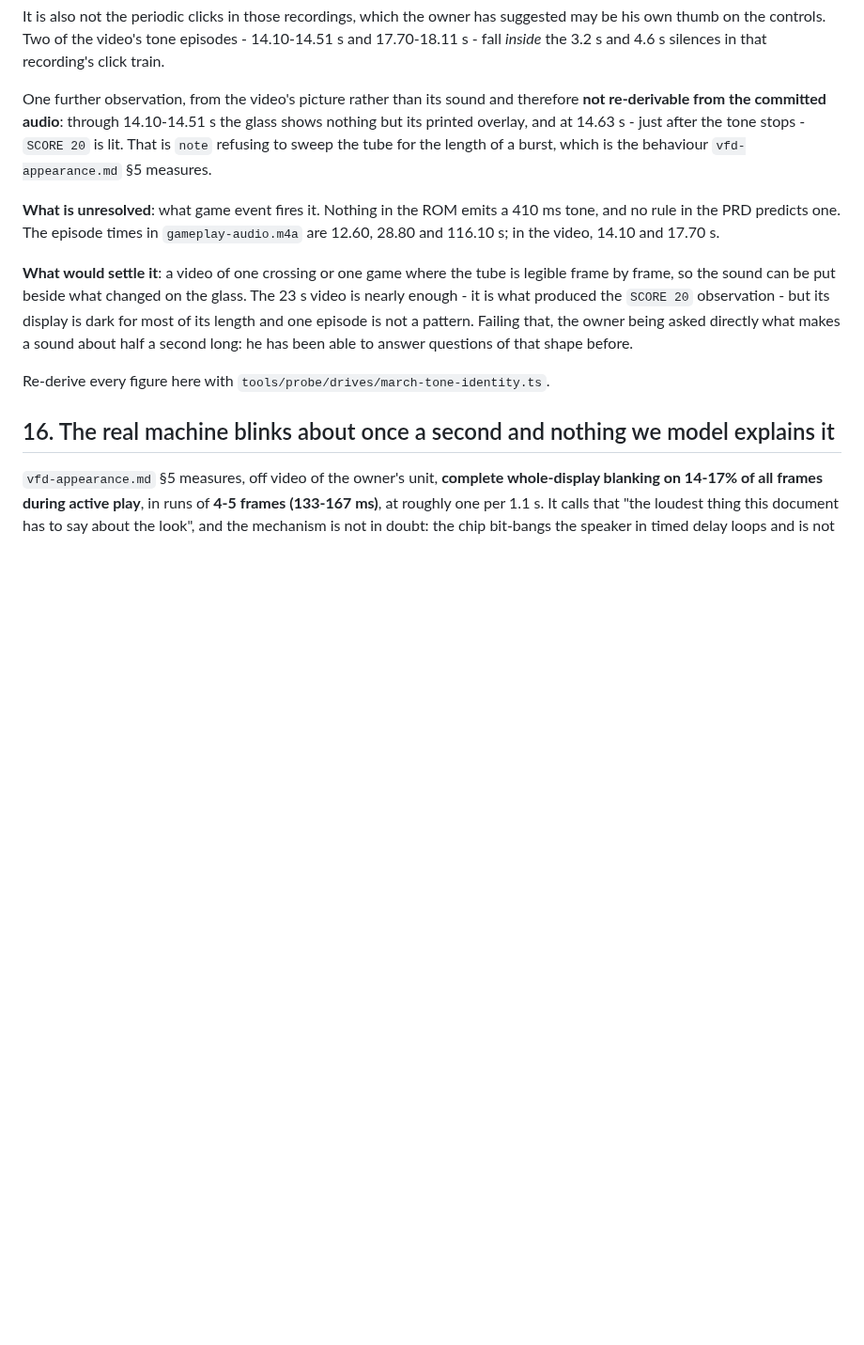
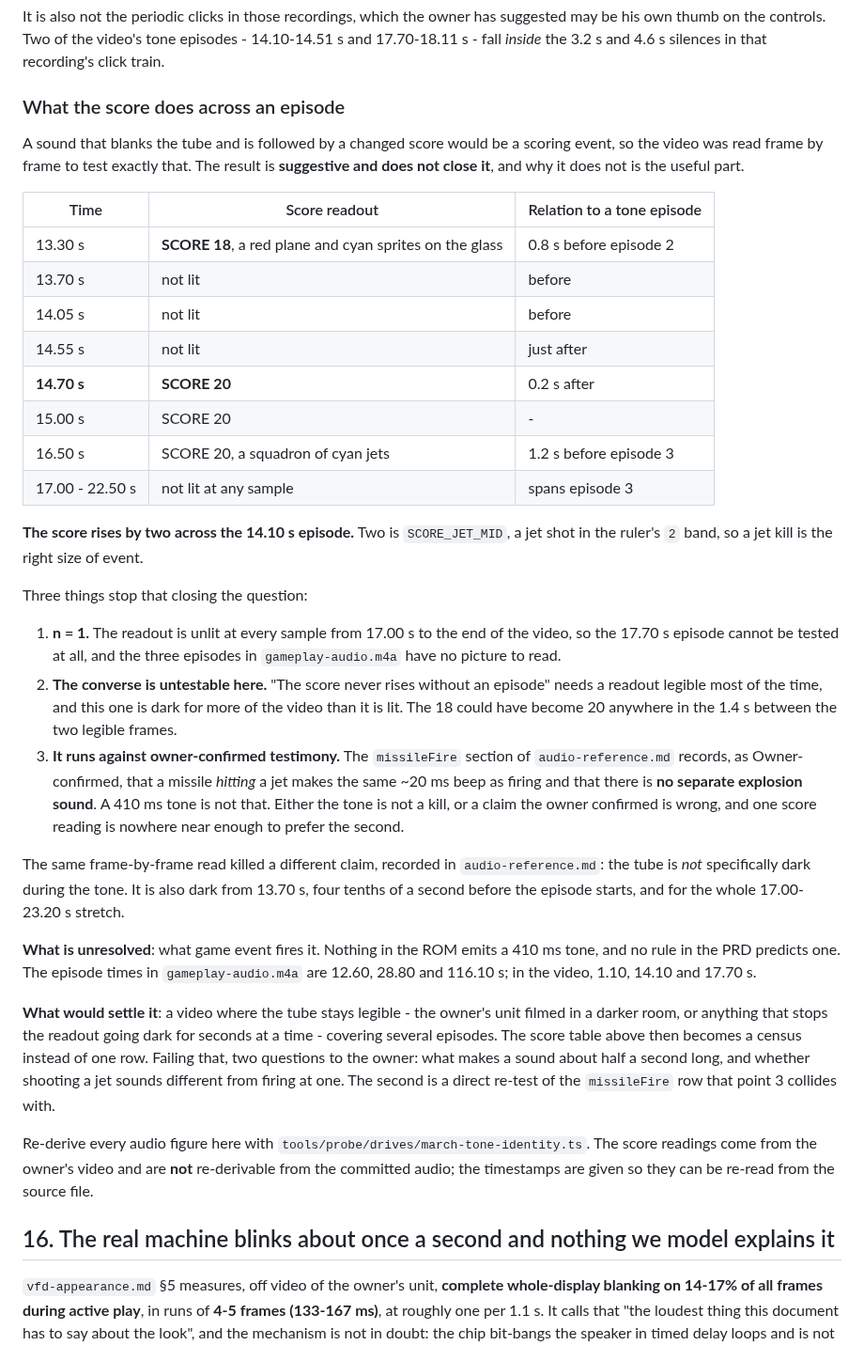
Before and after one commit to bjcoombs/jet-fighters, a Markdown page: docs/evidence/open-questions.md, the part around the change. Shown at 94% size. Drawn GitHub-style; blank space fills up the shorter version.

Commit message:
docs: Read the score across a 625 Hz episode, and withdraw a claim it killed
The team lead asked whether the tone is a scoring event. Read frame by frame,
the score is 18 at 13.30 s and 20 at 14.70 s, either side of the 14.10-14.51 s
episode. Two is SCORE_JET_MID, so a jet kill is the right size of event.

It does not close the question and open-questions.md 15 says why: n = 1, the
readout is unlit at every sample from 17.00 s so the second episode cannot be
tested, and a 410 ms tone collides with the owner-confirmed row saying a hit
makes the same 20 ms beep as a shot with no separate explosion sound.

The same read withdraws a claim made two commits ago. The tube is not
specifically dark during the tone: it is also dark from 13.70 s, four tenths of
a second before the episode starts, and for the whole 17.00-23.20 s stretch.
Darkness in this recording is not specific to the tone, so it was never
evidence about it. Both the withdrawal and what made it persuasive are recorded.

Claude-Session: https://claude.ai/code/session_01GFus3eUfVUPLegdvEc7Qct

```diff
--- a/docs/evidence/open-questions.md
+++ b/docs/evidence/open-questions.md
@@ -1218,24 +1218,59 @@ be his own thumb on the controls. Two of the video's tone episodes - 14.10-14.51
 17.70-18.11 s - fall *inside* the 3.2 s and 4.6 s silences in that recording's click
 train.
 
-One further observation, from the video's picture rather than its sound and therefore
-**not re-derivable from the committed audio**: through 14.10-14.51 s the glass shows
-nothing but its printed overlay, and at 14.63 s - just after the tone stops - `SCORE 20`
-is lit. That is `note` refusing to sweep the tube for the length of a burst, which is the
-behaviour `vfd-appearance.md` §5 measures.
+### What the score does across an episode
+
+A sound that blanks the tube and is followed by a changed score would be a scoring event,
+so the video was read frame by frame to test exactly that. The result is **suggestive and
+does not close it**, and why it does not is the useful part.
+
+| Time | Score readout | Relation to a tone episode |
+| --- | --- | --- |
+| 13.30 s | **SCORE 18**, a red plane and cyan sprites on the glass | 0.8 s before episode 2 |
+| 13.70 s | not lit | before |
+| 14.05 s | not lit | before |
+| 14.55 s | not lit | just after |
+| **14.70 s** | **SCORE 20** | 0.2 s after |
+| 15.00 s | SCORE 20 | - |
+| 16.50 s | SCORE 20, a squadron of cyan jets | 1.2 s before episode 3 |
+| 17.00 - 22.50 s | not lit at any sample | spans episode 3 |
+
+**The score rises by two across the 14.10 s episode.** Two is `SCORE_JET_MID`, a jet shot
+in the ruler's `2` band, so a jet kill is the right size of event.
+
+Three things stop that closing the question:
+
+1. **n = 1.** The readout is unlit at every sample from 17.00 s to the end of the video,
+   so the 17.70 s episode cannot be tested at all, and the three episodes in
+   `gameplay-audio.m4a` have no picture to read.
+2. **The converse is untestable here.** "The score never rises without an episode" needs
+   a readout legible most of the time, and this one is dark for more of the video than it
+   is lit. The 18 could have become 20 anywhere in the 1.4 s between the two legible
+   frames.
+3. **It runs against owner-confirmed testimony.** The `missileFire` section of
+   `audio-reference.md` records, as Owner-confirmed, that a missile *hitting* a jet makes
+   the same ~20 ms beep as firing and that there is **no separate explosion sound**. A
+   410 ms tone is not that. Either the tone is not a kill, or a claim the owner confirmed
+   is wrong, and one score reading is nowhere near enough to prefer the second.
+
+The same frame-by-frame read killed a different claim, recorded in `audio-reference.md`:
+the tube is *not* specifically dark during the tone. It is also dark from 13.70 s, four
+tenths of a second before the episode starts, and for the whole 17.00-23.20 s stretch.
 
 **What is unresolved**: what game event fires it. Nothing in the ROM emits a 410 ms tone,
 and no rule in the PRD predicts one. The episode times in `gameplay-audio.m4a` are
-12.60, 28.80 and 116.10 s; in the video, 14.10 and 17.70 s.
+12.60, 28.80 and 116.10 s; in the video, 1.10, 14.10 and 17.70 s.
 
-**What would settle it**: a video of one crossing or one game where the tube is legible
-frame by frame, so the sound can be put beside what changed on the glass. The 23 s video
-is nearly enough - it is what produced the `SCORE 20` observation - but its display is
-dark for most of its length and one episode is not a pattern. Failing that, the owner
-being asked directly what makes a sound about half a second long: he has been able to
-answer questions of that shape before.
+**What would settle it**: a video where the tube stays legible - the owner's unit filmed
+in a darker room, or anything that stops the readout going dark for seconds at a time -
+covering several episodes. The score table above then becomes a census instead of one
+row. Failing that, two questions to the owner: what makes a sound about half a second
+long, and whether shooting a jet sounds different from firing at one. The second is a
+direct re-test of the `missileFire` row that point 3 collides with.
 
-Re-derive every figure here with `tools/probe/drives/march-tone-identity.ts`.
+Re-derive every audio figure here with `tools/probe/drives/march-tone-identity.ts`. The
+score readings come from the owner's video and are **not** re-derivable from the
+committed audio; the timestamps are given so they can be re-read from the source file.
 
 ## 16. The real machine blinks about once a second and nothing we model explains it
 
```
Also changed, not shown: docs/evidence/audio-reference.md (+14 -8 lines).
